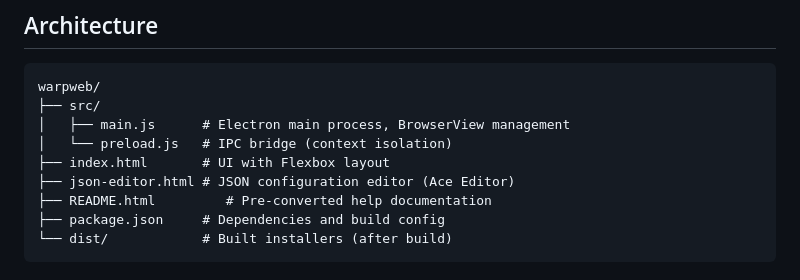
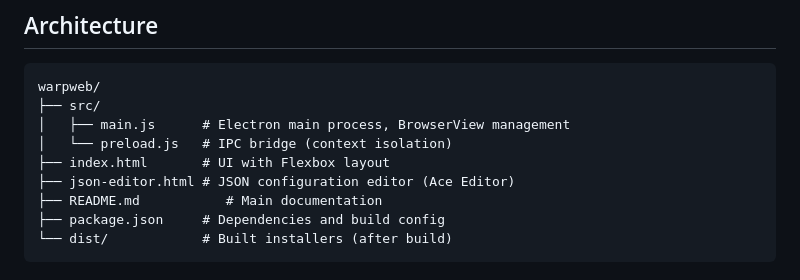
Before and after one commit to aotto1968/warpweb, a Markdown page: README.md, the part around the change. Rendered like a GitHub page.

Commit message:
Update architecture in README.md after cleanup

````diff
--- a/README.md
+++ b/README.md
@@ -415,7 +415,7 @@ warpweb/
 │   └── preload.js   # IPC bridge (context isolation)
 ├── index.html       # UI with Flexbox layout
 ├── json-editor.html # JSON configuration editor (Ace Editor)
-├── README.html         # Pre-converted help documentation
+├── README.md           # Main documentation
 ├── package.json     # Dependencies and build config
 └── dist/            # Built installers (after build)
 ```
````
